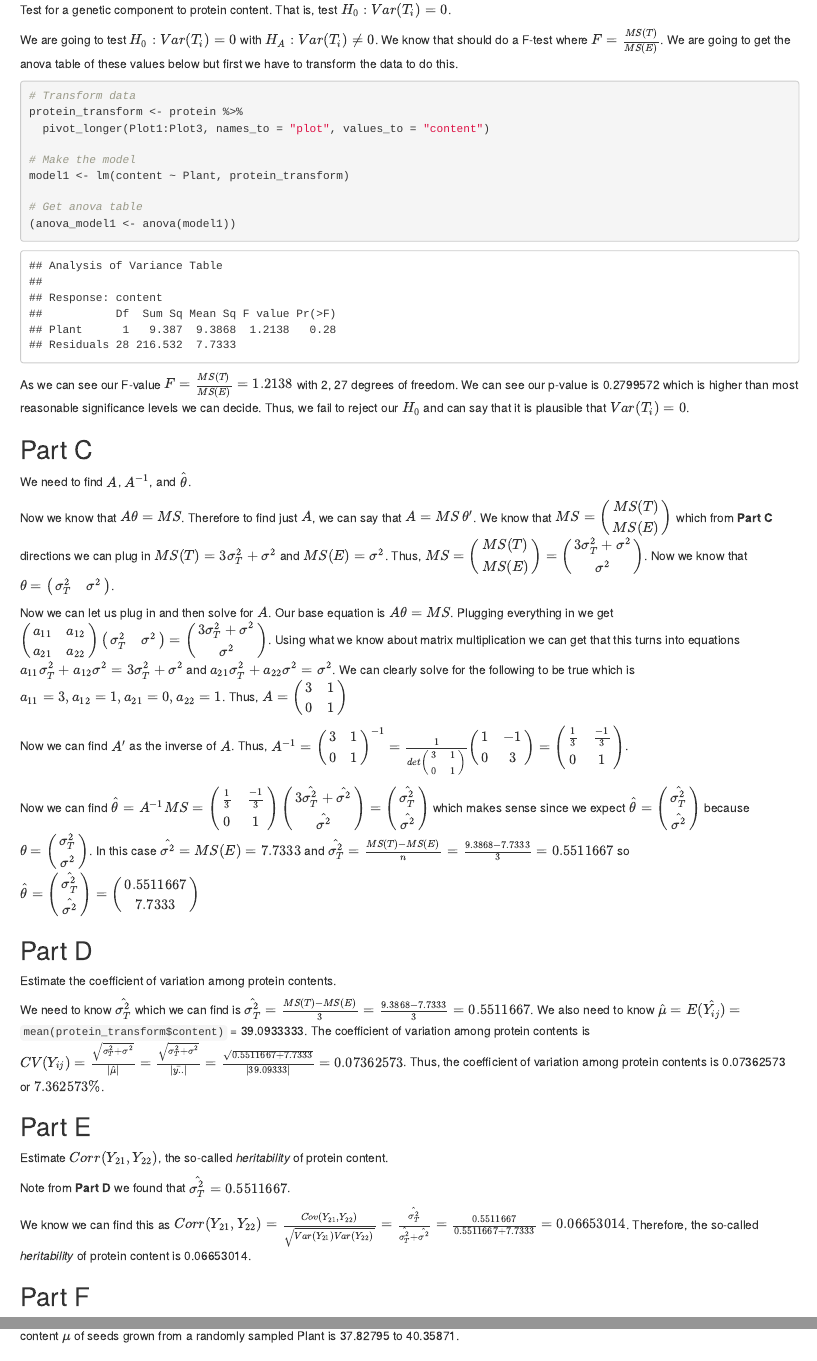
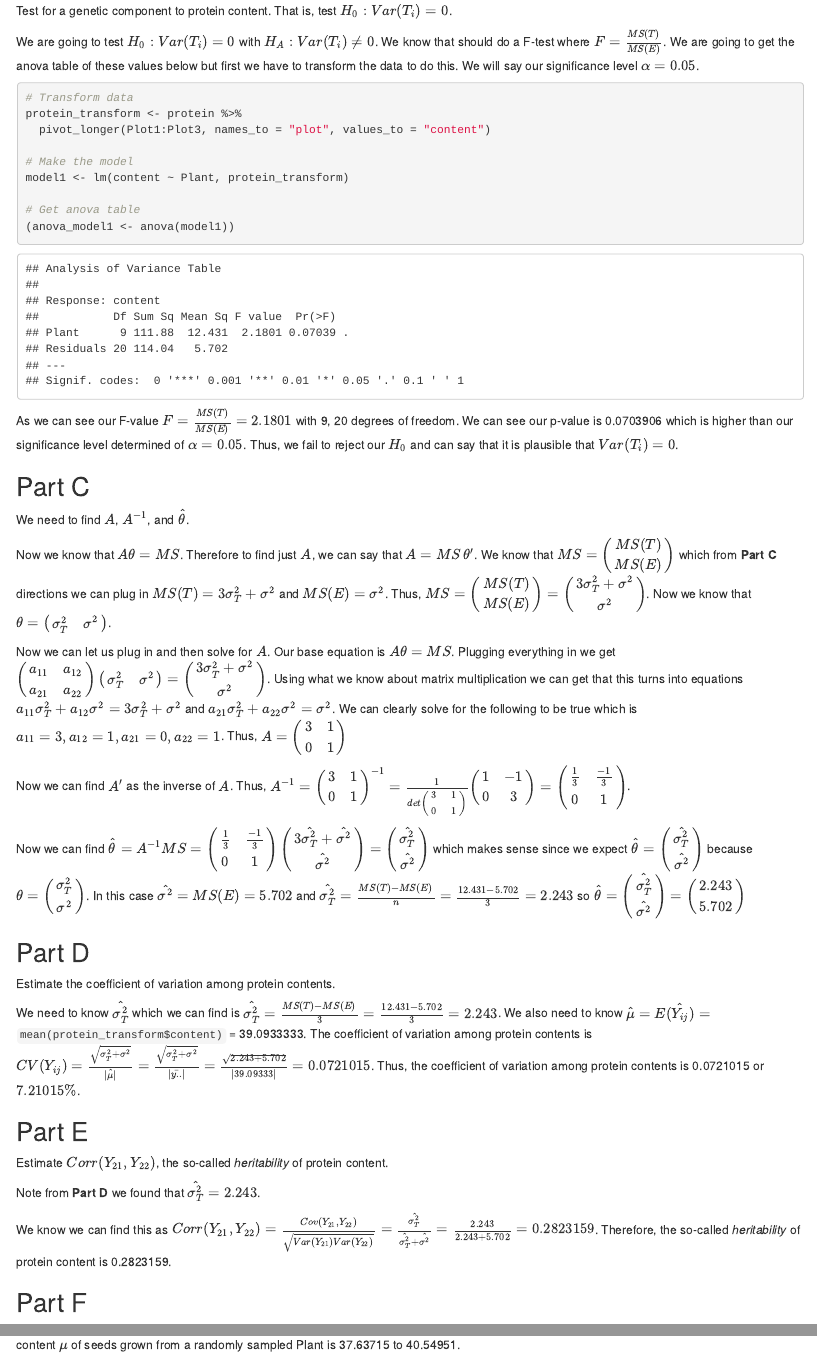
Before and after one commit to ericwarren9/ST-518, an R Markdown document (Warren_ST 518 HW 8.Rmd): the page in a window 1100 px wide, from 810 px down before the commit and from 870 px down after it, so that both start at the same text, and a second part further down, joined at a grey line. Rendered offline with R 4.5, knitr and Pandoc, with nearby package versions.

Commit message:
Files for Homework 8

````diff
--- a/Warren_ST 518 HW 8.Rmd
+++ b/Warren_ST 518 HW 8.Rmd
@@ -29,7 +29,10 @@ An experiment randomizes seeds from `t = 10` plants from an F2 generation of soy
 First we are going to read in the data.
 ```{r read in problem 1 data}
 library(tidyverse)
-(protein <- read_table("protein-content.dat"))
+(
+  protein <- read_table("protein-content.dat") %>%
+    mutate(Plant = as.factor(Plant))
+)
 ```
 
 Consider a random effects model for these protein contents:
@@ -49,7 +52,7 @@ Give all distributional assumptions and limits on indices/subscripts i and j.
 
 Test for a genetic component to protein content. That is, test $H_0: Var(T_i) = 0$.
 
-We are going to test $H_0: Var(T_i) = 0$ with $H_A: Var(T_i) \neq 0$. We know that should do a F-test where $F = \frac{MS(T)}{MS(E)}$. We are going to get the anova table of these values below but first we have to transform the data to do this.
+We are going to test $H_0: Var(T_i) = 0$ with $H_A: Var(T_i) \neq 0$. We know that should do a F-test where $F = \frac{MS(T)}{MS(E)}$. We are going to get the anova table of these values below but first we have to transform the data to do this. We will say our significance level $\alpha = 0.05$.
 ```{r problem 1 anova b}
 # Transform data
 protein_transform <- protein %>%
@@ -62,7 +65,7 @@ model1 <- lm(content ~ Plant, protein_transform)
 (anova_model1 <- anova(model1))
 ```
 
-As we can see our F-value $F = \frac{MS(T)}{MS(E)} = 1.2138$ with 2, 27 degrees of freedom. We can see our p-value is `r anova_model1$"Pr(>F)"[[1]]` which is higher than most reasonable significance levels we can decide. Thus, we fail to reject our $H_0$ and can say that it is plausible that $Var(T_i) = 0$.
+As we can see our F-value $F = \frac{MS(T)}{MS(E)} = 2.1801$ with 9, 20 degrees of freedom. We can see our p-value is `r anova_model1$"Pr(>F)"[[1]]` which is higher than our significance level determined of $\alpha = 0.05$. Thus, we fail to reject our $H_0$ and can say that it is plausible that $Var(T_i) = 0$.
 
 ## Part C
 
@@ -74,21 +77,21 @@ Now we can let us plug in and then solve for $A$. Our base equation is $A\theta
 
 Now we can find $A'$ as the inverse of $A$. Thus, $A^{-1} = \begin{pmatrix} 3 & 1 \\ 0 & 1 \end{pmatrix}^{-1} = \frac{1}{det \begin{pmatrix} 3 & 1 \\ 0 & 1 \end{pmatrix}} \begin{pmatrix} 1 & -1 \\ 0 & 3 \end{pmatrix} = \begin{pmatrix} \frac{1}{3} & \frac{-1}{3} \\ 0 & 1 \end{pmatrix}$.
 
-Now we can find $\hat{\theta} = A^{-1} MS = \begin{pmatrix} \frac{1}{3} & \frac{-1}{3} \\ 0 & 1 \end{pmatrix} \begin{pmatrix} 3\hat{\sigma_T^2}+\hat{\sigma^2} \\ \hat{\sigma^2} \end{pmatrix} = \begin{pmatrix} \hat{\sigma_T^2} \\ \hat{\sigma^2} \end{pmatrix}$ which makes sense since we expect $\hat{\theta} = \begin{pmatrix} \hat{\sigma_T^2} \\ \hat{\sigma^2} \end{pmatrix}$ because $\theta = \begin{pmatrix} \sigma_T^2 \\ \sigma^2 \end{pmatrix}$. In this case $\hat{\sigma^2} = MS(E) = 7.7333$ and $\hat{\sigma_T^2} = \frac{MS(T) - MS(E)}{n} = \frac{9.3868 - 7.7333}{3} = 0.5511667$ so $\hat{\theta} = \begin{pmatrix} \hat{\sigma_T^2} \\ \hat{\sigma^2} \end{pmatrix} = \begin{pmatrix} 0.5511667 \\ 7.7333 \end{pmatrix}$
+Now we can find $\hat{\theta} = A^{-1} MS = \begin{pmatrix} \frac{1}{3} & \frac{-1}{3} \\ 0 & 1 \end{pmatrix} \begin{pmatrix} 3\hat{\sigma_T^2}+\hat{\sigma^2} \\ \hat{\sigma^2} \end{pmatrix} = \begin{pmatrix} \hat{\sigma_T^2} \\ \hat{\sigma^2} \end{pmatrix}$ which makes sense since we expect $\hat{\theta} = \begin{pmatrix} \hat{\sigma_T^2} \\ \hat{\sigma^2} \end{pmatrix}$ because $\theta = \begin{pmatrix} \sigma_T^2 \\ \sigma^2 \end{pmatrix}$. In this case $\hat{\sigma^2} = MS(E) = 5.702$ and $\hat{\sigma_T^2} = \frac{MS(T) - MS(E)}{n} = \frac{12.431 - 5.702}{3} = 2.243$ so $\hat{\theta} = \begin{pmatrix} \hat{\sigma_T^2} \\ \hat{\sigma^2} \end{pmatrix} = \begin{pmatrix} 2.243 \\ 5.702 \end{pmatrix}$
 
 ## Part D
 
 Estimate the coefficient of variation among protein contents.
 
-We need to know $\hat{\sigma_T^2}$ which we can find is $\hat{\sigma_T^2} = \frac{MS(T) - MS(E)}{3} = \frac{9.3868-7.7333}{3} = 0.5511667$. We also need to know $\hat{\mu} = E(\hat{Y_{ij}}) =$ `mean(protein_transform$content)` = `r mean(protein_transform$content)`. The coefficient of variation among protein contents is $CV(Y_{ij}) = \frac{\sqrt{\sigma_T^2 + \sigma^2}}{|\hat{\mu}|} = \frac{\sqrt{\sigma_T^2 + \sigma^2}}{|\bar{y..}|} = \frac{\sqrt{0.5511667 + 7.7333}}{|39.09333|} = 0.07362573$. Thus, the coefficient of variation among protein contents is 0.07362573 or $7.362573\%$.
+We need to know $\hat{\sigma_T^2}$ which we can find is $\hat{\sigma_T^2} = \frac{MS(T) - MS(E)}{3} = \frac{12.431-5.702}{3} = 2.243$. We also need to know $\hat{\mu} = E(\hat{Y_{ij}}) =$ `mean(protein_transform$content)` = `r mean(protein_transform$content)`. The coefficient of variation among protein contents is $CV(Y_{ij}) = \frac{\sqrt{\sigma_T^2 + \sigma^2}}{|\hat{\mu}|} = \frac{\sqrt{\sigma_T^2 + \sigma^2}}{|\bar{y..}|} = \frac{\sqrt{2.243 + 5.702}}{|39.09333|} = 0.0721015$. Thus, the coefficient of variation among protein contents is 0.0721015 or $7.21015\%$.
 
 ## Part E
 
 Estimate $Corr(Y_{21}, Y_{22})$, the so-called *heritability* of protein content.
 
-Note from **Part D** we found that $\hat{\sigma_T^2} = 0.5511667$.
+Note from **Part D** we found that $\hat{\sigma_T^2} = 2.243$.
 
-We know we can find this as $Corr(Y_{21}, Y_{22}) = \frac{Cov(Y_{21}, Y_{22})}{\sqrt{Var(Y_{21})Var(Y_{22})}} = \frac{\hat{\sigma_T^2}}{\hat{\sigma_T^2} + \hat{\sigma^2}} = \frac{0.5511667}{0.5511667 + 7.7333} = 0.06653014$. Therefore, the so-called *heritability* of protein content is 0.06653014.
+We know we can find this as $Corr(Y_{21}, Y_{22}) = \frac{Cov(Y_{21}, Y_{22})}{\sqrt{Var(Y_{21})Var(Y_{22})}} = \frac{\hat{\sigma_T^2}}{\hat{\sigma_T^2} + \hat{\sigma^2}} = \frac{2.243}{2.243 + 5.702} = 0.2823159$. Therefore, the so-called *heritability* of protein content is 0.2823159.
 
 ## Part F
 
````
Also changed, not shown: Warren_ST-518-HW-8.pdf, Warren_ST 518 HW 8.Rmd (10 more changed lines).
